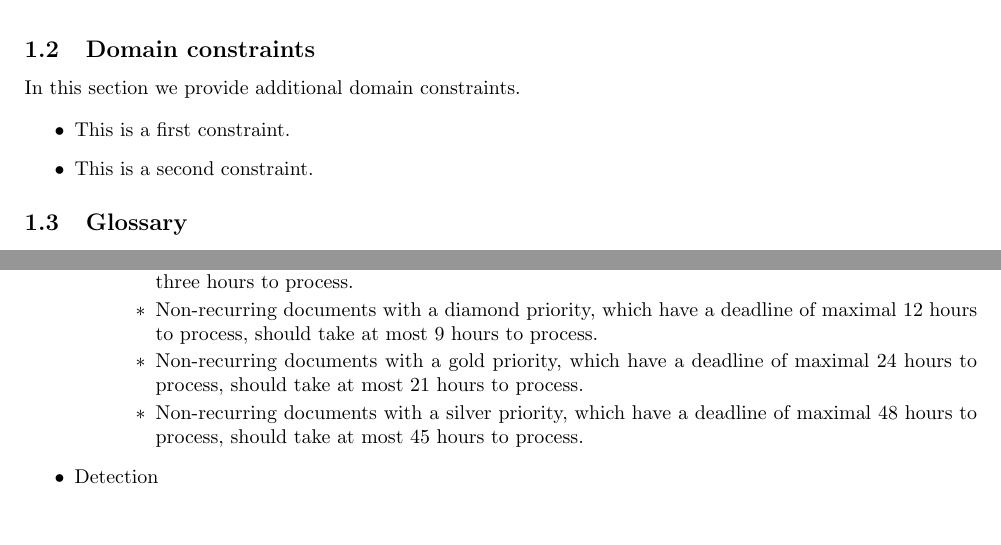
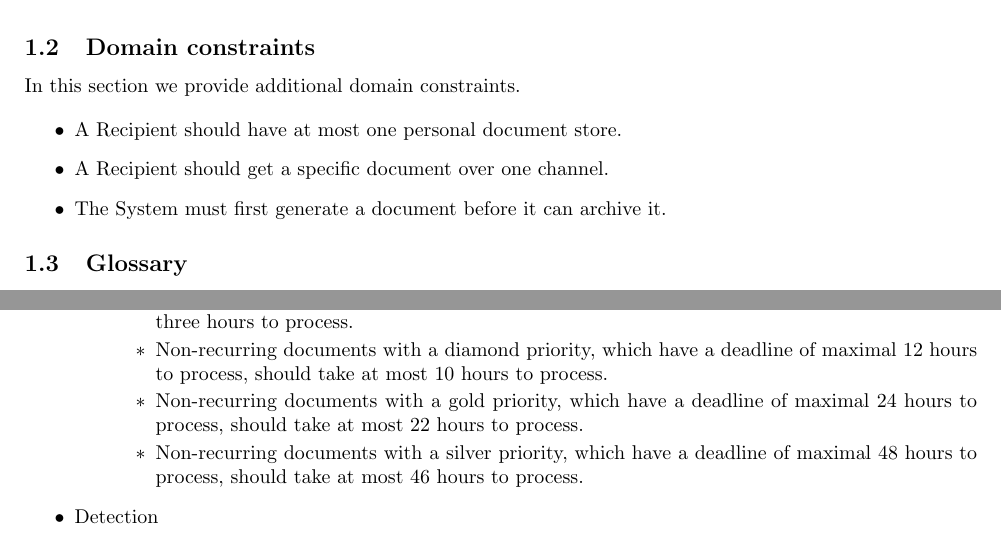
Before and after one commit to joschout/SWArch, a LaTeX document (Verslag Part 1/template.tex): two parts of pages 3 and 15 of 16, joined at a grey line, cut so that both start at the same text. Compiled offline with pdfLaTeX.

Commit message:
domain beetje aangepast

```diff
--- a/Verslag Part 1/template.tex
+++ b/Verslag Part 1/template.tex
@@ -31,8 +31,9 @@ This section shows the domain model(s).
 In this section we provide additional domain constraints.
 
 \begin{itemize}
-    \item This is a first constraint.
-    \item This is a second constraint.
+    \item A Recipient should have at most one personal document store.
+    \item A Recipient should get a specific document over one channel.
+    \item The System must first generate a document before it can archive it.
 \end{itemize}
 
 \subsection{Glossary}
@@ -718,9 +719,9 @@ The internal (sub-)system responsible for processing the raw data into documents
 			\item The time necessary to process raw data into a document should be at most the time agreed upon in the SLA minus the maximal consecutive downtime. This way, there is a time buffer to take into account the possible down-time. More specifically:
 			\begin{itemize}
 			\item Critical documents, which have a deadline to be processed within 5 hours, should take at most three hours to process.
-			\item Non-recurring documents with a diamond priority, which have a deadline of maximal 12 hours to process, should take at most 9 hours to process.
-			\item Non-recurring documents with a gold priority, which have a deadline of maximal 24 hours to process, should take at most 21 hours to process.
-			\item  Non-recurring documents with a silver priority, which have a deadline of maximal 48 hours to process, should take at most 45 hours to process.
+			\item Non-recurring documents with a diamond priority, which have a deadline of maximal 12 hours to process, should take at most 10 hours to process.
+			\item Non-recurring documents with a gold priority, which have a deadline of maximal 24 hours to process, should take at most 22 hours to process.
+			\item  Non-recurring documents with a silver priority, which have a deadline of maximal 48 hours to process, should take at most 46 hours to process.
 			\end{itemize}
 		\end{itemize}
             \item Detection
```
Also changed, not shown: Verslag Part 1/template.pdf.
